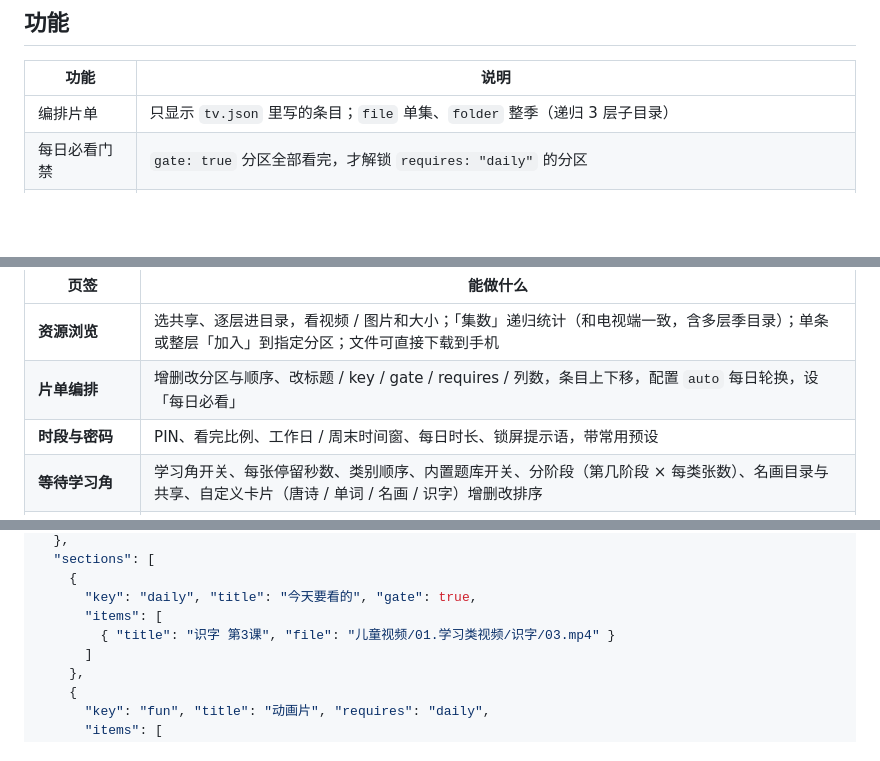
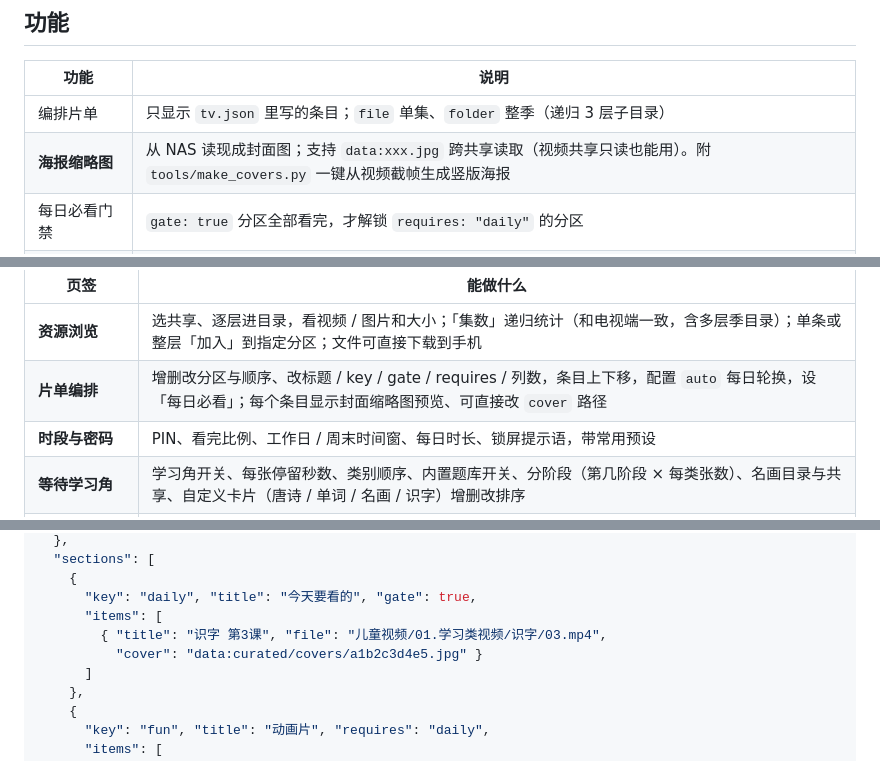
Before and after one commit to tang0758/KidTvCurated, a Markdown page: README.md, 3 parts joined by grey strips. Rendered like a GitHub page; blank space fills up the shorter version.

```diff
--- a/README.md
+++ b/README.md
@@ -14,6 +14,7 @@
 | 功能 | 说明 |
 |---|---|
 | 编排片单 | 只显示 `tv.json` 里写的条目；`file` 单集、`folder` 整季（递归 3 层子目录） |
+| **海报缩略图** | 从 NAS 读现成封面图；支持 `data:xxx.jpg` 跨共享读取（视频共享只读也能用）。附 `tools/make_covers.py` 一键从视频截帧生成竖版海报 |
 | 每日必看门禁 | `gate: true` 分区全部看完，才解锁 `requires: "daily"` 的分区 |
 | 每日自动轮换 | `auto: {"folder": "...", "count": 2}` 每天自动换一批 |
 | **打卡墙** | 当天必看全部完成自动盖章；月历可翻页，连续天数实时统计 |
@@ -120,7 +121,7 @@ python tools/console.py --lan --port 9000 --token 我的访问码
 | 页签 | 能做什么 |
 |---|---|
 | **资源浏览** | 选共享、逐层进目录，看视频 / 图片和大小；「集数」递归统计（和电视端一致，含多层季目录）；单条或整层「加入」到指定分区；文件可直接下载到手机 |
-| **片单编排** | 增删改分区与顺序、改标题 / key / gate / requires / 列数，条目上下移，配置 `auto` 每日轮换，设「每日必看」 |
+| **片单编排** | 增删改分区与顺序、改标题 / key / gate / requires / 列数，条目上下移，配置 `auto` 每日轮换，设「每日必看」；每个条目显示封面缩略图预览、可直接改 `cover` 路径 |
 | **时段与密码** | PIN、看完比例、工作日 / 周末时间窗、每日时长、锁屏提示语，带常用预设 |
 | **等待学习角** | 学习角开关、每张停留秒数、类别顺序、内置题库开关、分阶段（第几阶段 × 每类张数）、名画目录与共享、自定义卡片（唐诗 / 单词 / 名画 / 识字）增删改排序 |
 | **JSON / 导入导出** | 看原文、手改后应用到编辑器、下载 tv.json、导入 JSON、载入公开模板、写到本地 tv.json |
@@ -180,7 +181,8 @@ docker compose logs -f kidtv-console    # 看访问码和手机链接
     {
       "key": "daily", "title": "今天要看的", "gate": true,
       "items": [
-        { "title": "识字 第3课", "file": "儿童视频/01.学习类视频/识字/03.mp4" }
+        { "title": "识字 第3课", "file": "儿童视频/01.学习类视频/识字/03.mp4",
+          "cover": "data:curated/covers/a1b2c3d4e5.jpg" }
       ]
     },
     {
```
Also changed, not shown: other parts of README.md (+32 -0 lines), docs/CONFIG.md (+39 -1 lines), docs/preview/poster-wall.jpg (added), 10 other files.
